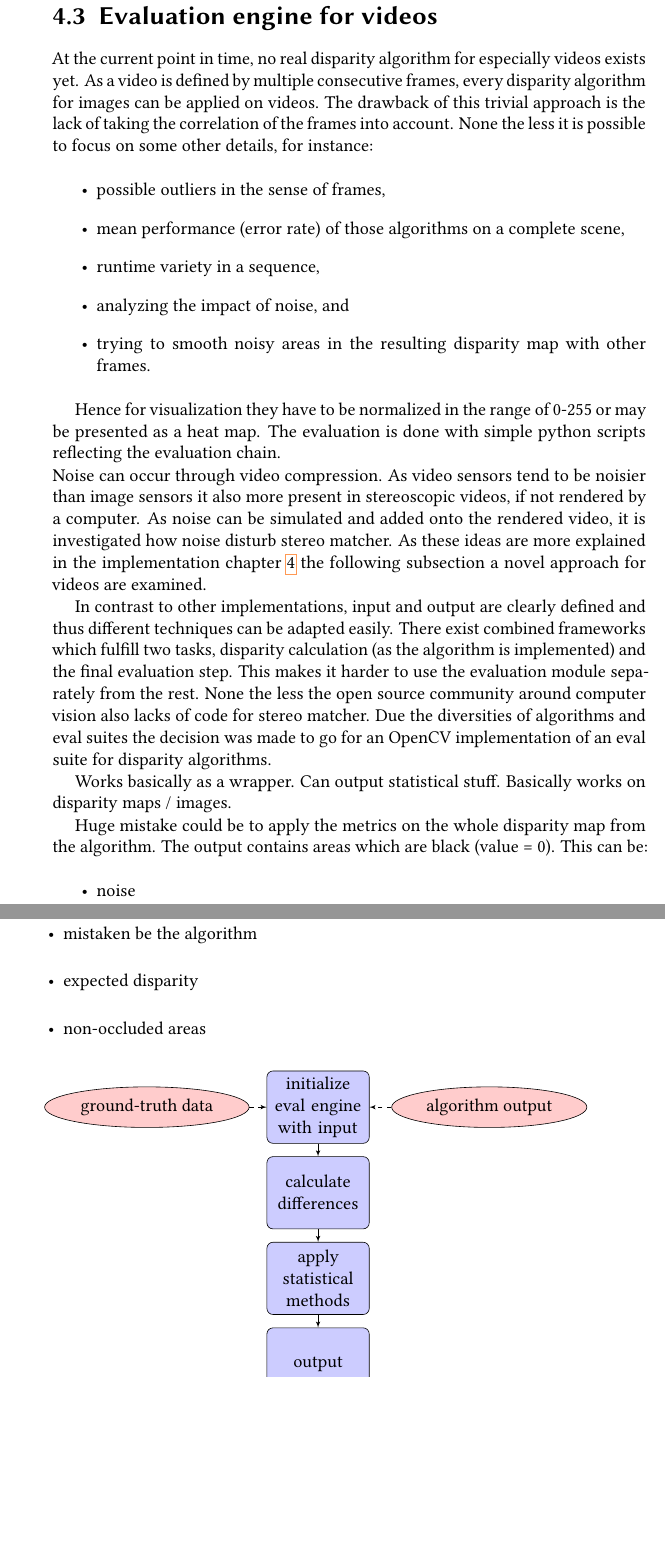
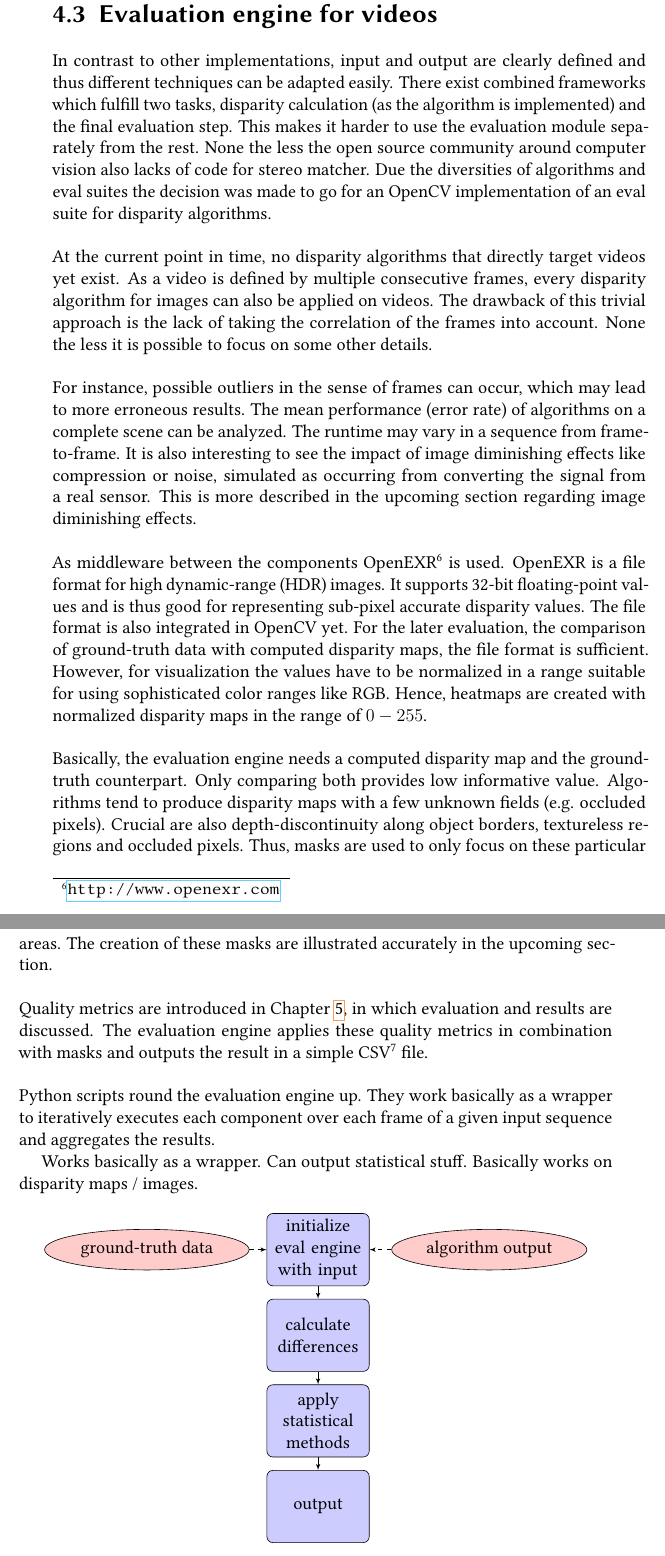
Before and after one commit to benjohnde/disparity-thesis, a LaTeX thesis (latex/main.tex, which reads latex/src/chapter_4.tex): two parts of pages 56 and 57 of 89, joined at a grey line, cut so that both start at the same text, the shorter picture padded with empty space. Compiled offline with pdfLaTeX; a LaTeX package or settings file that is missing is left out.

Commit message:
Continued with impl chapter.

```diff
--- a/latex/src/chapter_4.tex
+++ b/latex/src/chapter_4.tex
@@ -99,51 +99,46 @@ The output, which each one of those microservices in the chain can generate or o
 
 \section{Evaluation engine for videos}
 
-At the current point in time, no real disparity algorithm for especially videos exists yet.
-As a video is defined by multiple consecutive frames, every disparity algorithm for images can be applied on videos.
-The drawback of this trivial approach is the lack of taking the correlation of the frames into account.
-None the less it is possible to focus on some other details, for instance:
-
-\begin{itemize}
-  \item possible outliers in the sense of frames,
-  \item mean performance (error rate) of those algorithms on a complete scene,
-  \item runtime variety in a sequence,
-  \item analyzing the impact of noise, and
-  \item trying to smooth noisy areas in the resulting disparity map with other frames.
-\end{itemize}
-
-%todo create uml diagrams for basic implementation
-%todo describe general flow
-%todo describe OpenEXR file format
-%todo describe csv format of output
-%todo producing heatmaps
-
-Hence for visualization they have to be normalized in the range of 0-255 or may be presented as a heat map.
-The evaluation is done with simple python scripts reflecting the evaluation chain.
-
-
-\noindent Noise can occur through video compression.
-As video sensors tend to be noisier than image sensors it also more present in stereoscopic videos, if not rendered by a computer.
-As noise can be simulated and added onto the rendered video, it is investigated how noise disturb stereo matcher.
-As these ideas are more explained in the implementation chapter \ref{chap:impl} the following subsection a novel approach for videos are examined.
-
 In contrast to other implementations, input and output are clearly defined and thus different techniques can be adapted easily.
 There exist combined frameworks which fulfill two tasks, disparity calculation (as the algorithm is implemented) and the final evaluation step.
 This makes it harder to use the evaluation module separately from the rest.
 None the less the open source community around computer vision also lacks of code for stereo matcher.
 Due the diversities of algorithms and eval suites the decision was made to go for an OpenCV implementation of an eval suite for disparity algorithms.
+\newline\newline\noindent At the current point in time, no disparity algorithms that directly target videos yet exist.
+As a video is defined by multiple consecutive frames, every disparity algorithm for images can also be applied on videos.
+The drawback of this trivial approach is the lack of taking the correlation of the frames into account.
+None the less it is possible to focus on some other details.
+\newline\newline\noindent For instance, possible outliers in the sense of frames can occur, which may lead to more erroneous results.
+The mean performance (error rate) of algorithms on a complete scene can be analyzed.
+The runtime may vary in a sequence from frame-to-frame.
+It is also interesting to see the impact of image diminishing effects like compression or noise, simulated as occurring from converting the signal from a real sensor.
+This is more described in the upcoming section regarding image diminishing effects.
+\newline\newline\noindent As middleware between the components OpenEXR\footnote{\url{http://www.openexr.com}} is used.
+OpenEXR is a file format for high dynamic-range (HDR) images.
+It supports 32-bit floating-point values and is thus good for representing sub-pixel accurate disparity values.
+The file format is also integrated in OpenCV yet.
+For the later evaluation, the comparison of ground-truth data with computed disparity maps, the file format is sufficient.
+However, for visualization the values have to be normalized in a range suitable for using sophisticated color ranges like RGB.
+Hence, heatmaps are created with normalized disparity maps in the range of $0-255$.
+\newline\newline\noindent Basically, the evaluation engine needs a computed disparity map and the ground-truth counterpart.
+Only comparing both provides low informative value.
+Algorithms tend to produce disparity maps with a few unknown fields (e.g. occluded pixels).
+Crucial are also depth-discontinuity along object borders, textureless regions and occluded pixels.
+Thus, masks are used to only focus on these particular areas.
+The creation of these masks are illustrated accurately in the upcoming section.
+\newline\newline\noindent Quality metrics are introduced in Chapter \ref{chap:eval}, in which evaluation and results are discussed.
+The evaluation engine applies these quality metrics in combination with masks and outputs the result in a simple CSV\footnote{CSV = comma-separated values} file.
+\newline\newline\noindent Python scripts round the evaluation engine up.
+They work basically as a wrapper to iteratively executes each component over each frame of a given input sequence and aggregates the results.
+
+%todo create uml diagrams for basic implementation
+%todo describe general flow
+%todo describe csv format of output
+%todo producing heatmaps
+
 
 %todo
 Works basically as a wrapper. Can output statistical stuff. Basically works on disparity maps / images.
-
-Huge mistake could be to apply the metrics on the whole disparity map from the algorithm. The output contains areas which are black (value = 0). This can be:
-
-\begin{itemize}
-  \item noise
-  \item mistaken be the algorithm
-  \item expected disparity
-  \item non-occluded areas
-\end{itemize}
 
 \tikzstyle{block} = [rectangle, draw, fill=blue!20,
     text width=5em, text centered, rounded corners, minimum height=4em]
```
Also changed, not shown: latex/src/chapter_4.tex (20 more changed lines).
